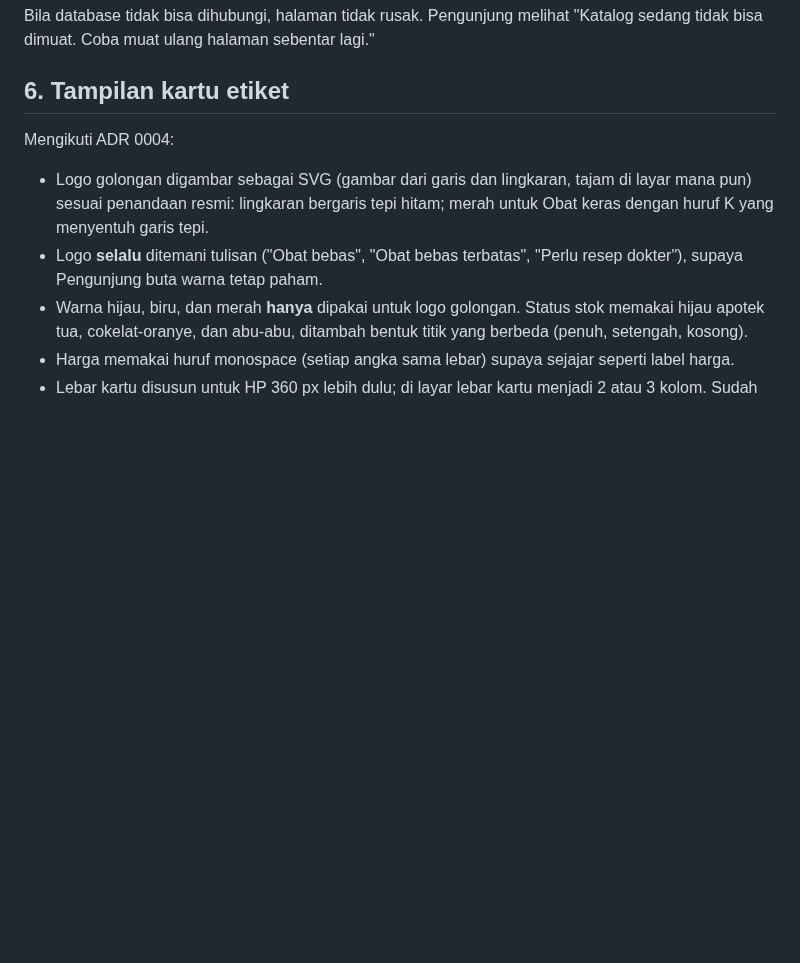
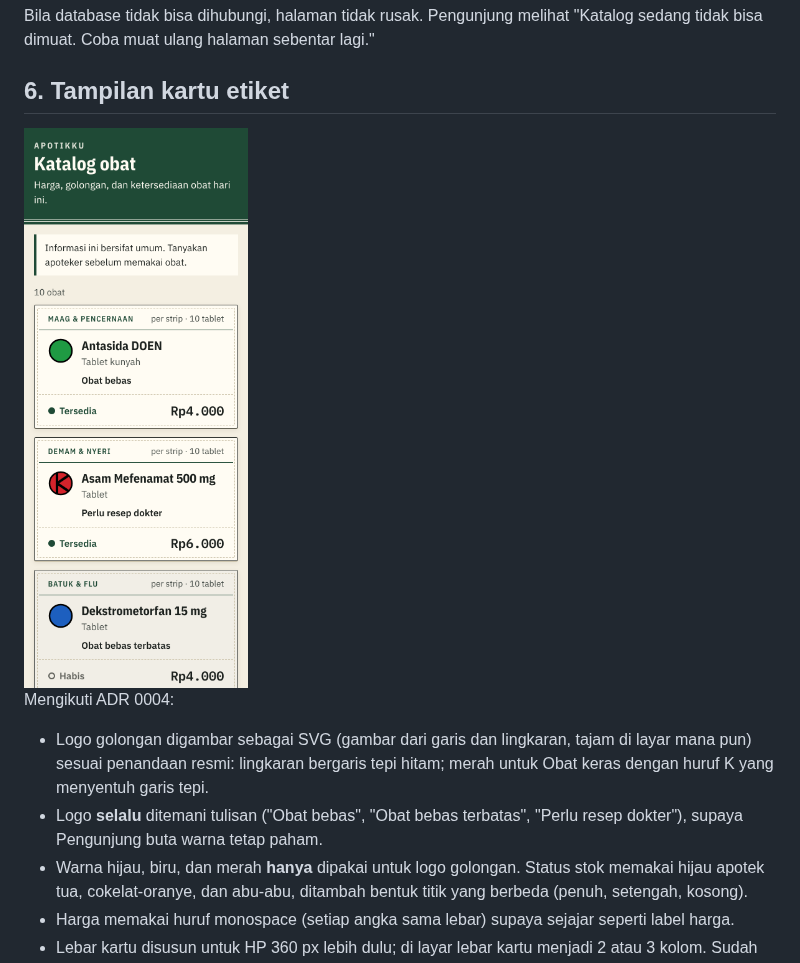
Before and after one commit to azkafarhanm/aplikasi-apotik, a Markdown page: docs/penjelasan/01-katalog.md, the part around the change. Drawn GitHub-style; pictures changed too: docs/penjelasan/gambar/katalog-hp-360.png (added); blank space fills up the shorter version.

Commit message:
docs: tambah tangkapan layar Katalog di HP 360 px (#2)
Co-Authored-By: Claude Opus 5.5 <noreply@anthropic.com>
Claude-Session: https://claude.ai/code/session_01Rci4qtfPwVChsHq4gxaRLD

```diff
--- a/docs/penjelasan/01-katalog.md
+++ b/docs/penjelasan/01-katalog.md
@@ -98,6 +98,8 @@ Bila database tidak bisa dihubungi, halaman tidak rusak. Pengunjung melihat "Kat
 
 ## 6. Tampilan kartu etiket
 
+<img src="gambar/katalog-hp-360.png" alt="Katalog di layar HP 360 px: papan nama hijau, catatan informasi umum, lalu kartu etiket Antasida DOEN, Asam Mefenamat, Dekstrometorfan (Habis), dan Gentamisin" width="300">
+
 Mengikuti ADR 0004:
 
 - Logo golongan digambar sebagai SVG (gambar dari garis dan lingkaran, tajam di layar mana pun) sesuai penandaan resmi: lingkaran bergaris tepi hitam; merah untuk Obat keras dengan huruf K yang menyentuh garis tepi.
```
